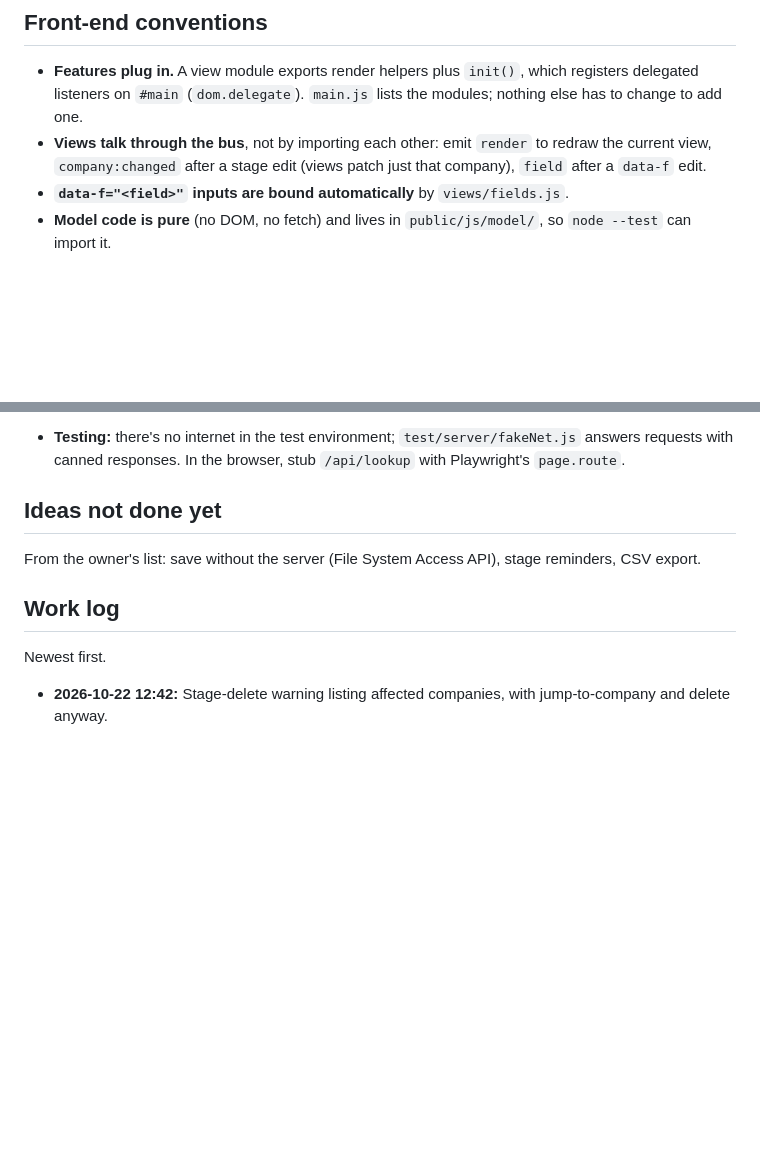
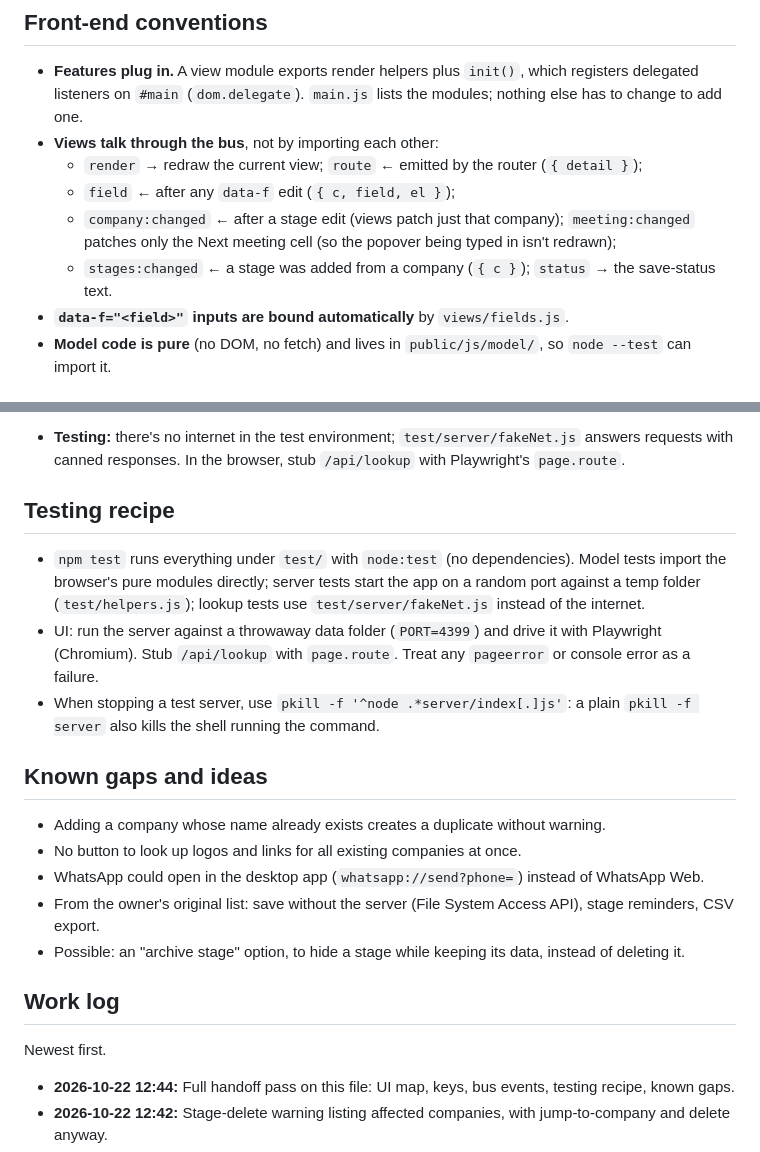
Before and after one commit to tzookyb/job-hunt, a Markdown page: AGENTS.md, 2 parts joined by grey strips. Drawn GitHub-style; blank space fills up the shorter version.

```diff
--- a/AGENTS.md
+++ b/AGENTS.md
@@ -83,8 +83,12 @@ The server listens on `127.0.0.1` only: it's a personal tool, not something to e
 
 - **Features plug in.** A view module exports render helpers plus `init()`, which registers delegated listeners on
   `#main` (`dom.delegate`). `main.js` lists the modules; nothing else has to change to add one.
-- **Views talk through the bus**, not by importing each other: emit `render` to redraw the current view,
-  `company:changed` after a stage edit (views patch just that company), `field` after a `data-f` edit.
+- **Views talk through the bus**, not by importing each other:
+  - `render` → redraw the current view; `route` ← emitted by the router (`{ detail }`);
+  - `field` ← after any `data-f` edit (`{ c, field, el }`);
+  - `company:changed` ← after a stage edit (views patch just that company); `meeting:changed` patches only the Next
+    meeting cell (so the popover being typed in isn't redrawn);
+  - `stages:changed` ← a stage was added from a company (`{ c }`); `status` → the save-status text.
 - **`data-f="<field>"` inputs are bound automatically** by `views/fields.js`.
 - **Model code is pure** (no DOM, no fetch) and lives in `public/js/model/`, so `node --test` can import it.
 
@@ -217,14 +228,29 @@ Learned on 2026-10-22 by running real lookups through the owner's running app:
 - **Testing:** there's no internet in the test environment; `test/server/fakeNet.js` answers requests with canned
   responses. In the browser, stub `/api/lookup` with Playwright's `page.route`.
 
-## Ideas not done yet
+## Testing recipe
 
-From the owner's list: save without the server (File System Access API), stage reminders, CSV export.
+- `npm test` runs everything under `test/` with `node:test` (no dependencies). Model tests import the browser's pure
+  modules directly; server tests start the app on a random port against a temp folder (`test/helpers.js`); lookup
+  tests use `test/server/fakeNet.js` instead of the internet.
+- UI: run the server against a throwaway data folder (`PORT=4399`) and drive it with Playwright (Chromium). Stub
+  `/api/lookup` with `page.route`. Treat any `pageerror` or console error as a failure.
+- When stopping a test server, use `pkill -f '^node .*server/index[.]js'`: a plain `pkill -f server` also kills the
+  shell running the command.
+
+## Known gaps and ideas
+
+- Adding a company whose name already exists creates a duplicate without warning.
+- No button to look up logos and links for all existing companies at once.
+- WhatsApp could open in the desktop app (`whatsapp://send?phone=`) instead of WhatsApp Web.
+- From the owner's original list: save without the server (File System Access API), stage reminders, CSV export.
+- Possible: an "archive stage" option, to hide a stage while keeping its data, instead of deleting it.
 
 ## Work log
 
 Newest first.
 
+- **2026-10-22 12:44:** Full handoff pass on this file: UI map, keys, bus events, testing recipe, known gaps.
 - **2026-10-22 12:42:** Stage-delete warning listing affected companies, with jump-to-company and delete anyway.
 - **2026-10-22 12:36:** Company name read-only in the sheet, ⤢ removed (logo/name open the page), draggable column
   order, wider table.
```
Also changed, not shown: other parts of AGENTS.md (+33 -27 lines).
